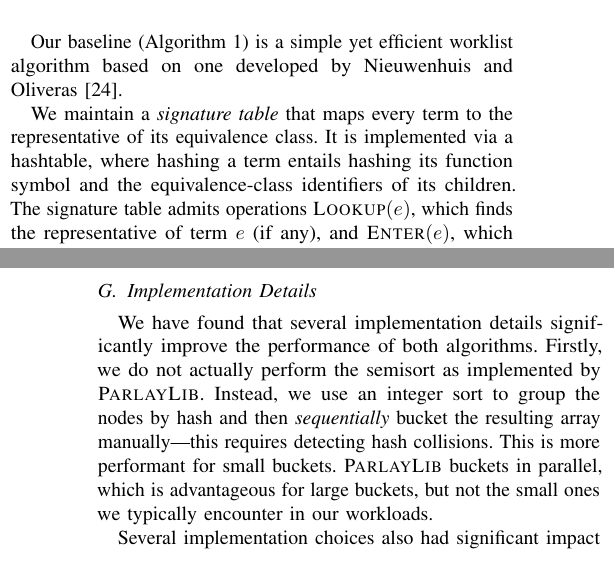
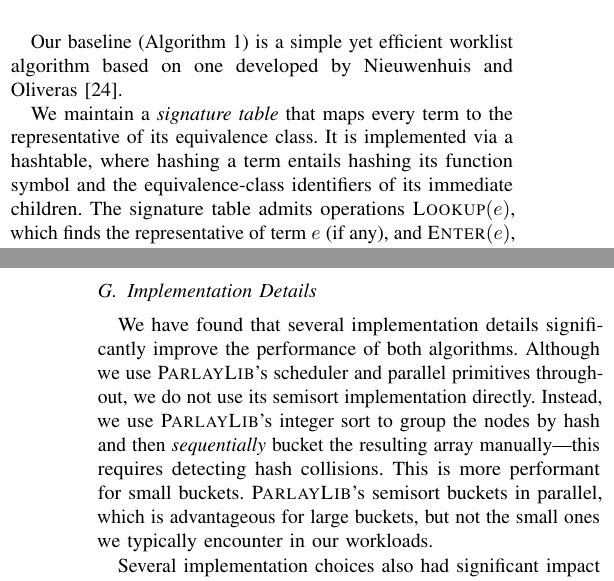
Before and after one commit to amarshah1/parallelcc-paper, a LaTeX document (paper.tex, which reads sections/3-algorithm.tex): two parts of the columns of pages 3 and 6 of 11, joined at a grey line, cut so that both start at the same text. Compiled offline with pdfLaTeX.

Commit message:
smal stuff in alg 2

```diff
--- a/sections/3-algorithm.tex
+++ b/sections/3-algorithm.tex
@@ -11,7 +11,7 @@ by Nieuwenhuis and Oliveras~\cite{nieuwenhuis-oliveras-cc}.
 We maintain a \emph{signature table} that maps every term to the representative
 of its equivalence class. It is implemented via a hashtable, where hashing a
 term entails hashing its function symbol and the equivalence-class identifiers
-of its children. The
+of its immediate children. The
 signature table admits operations $\textsc{Lookup}(e)$, which finds the
 representative of term $e$ (if any), and $\textsc{Enter}(e)$, which enters term
 $e$ into the signature table.
@@ -347,13 +349,13 @@ parent lists, so every term whose signature may have changed is re-examined.
 \subsection{Implementation Details}
 
 We have found that several implementation details significantly improve the
-performance of both algorithms. Firstly, we do not actually perform the
-semisort as implemented by \textsc{ParlayLib}. Instead, we use an integer sort
-to group the nodes by hash and then \emph{sequentially} bucket the resulting
-array manually---this requires detecting hash collisions. This is more
-performant for small buckets. \textsc{ParlayLib} buckets in parallel, which
-is advantageous for large buckets, but not the small ones we typically
-encounter in our workloads.
+performance of both algorithms. Although we use \textsc{ParlayLib}'s scheduler
+and parallel primitives throughout, we do not use its semisort implementation
+directly. Instead, we use \textsc{ParlayLib}'s integer sort to group the nodes
+by hash and then \emph{sequentially} bucket the resulting array manually---this
+requires detecting hash collisions. This is more performant for small buckets.
+\textsc{ParlayLib}'s semisort buckets in parallel, which is advantageous for
+large buckets, but not the small ones we typically encounter in our workloads.
 
 Several implementation choices also had significant impact on the performance
 of the sequential algorithm. Firstly, we maintain different signature tables
```
Also changed, not shown: sections/3-algorithm.tex (6 more changed lines).
